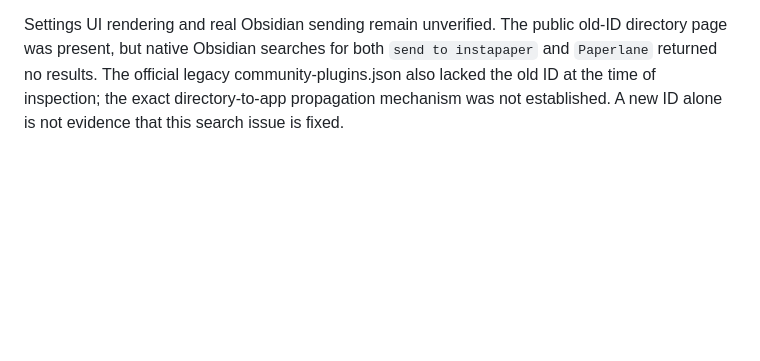
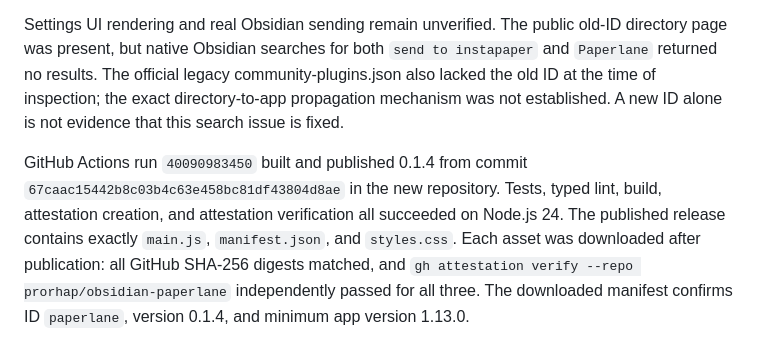
Before and after one commit to prorhap/obsidian-paperlane, a Markdown page: docs/verification.md, the part around the change. GitHub-like rendering; blank space fills up the shorter version.

Commit message:
Record verified Paperlane release provenance

```diff
--- a/docs/verification.md
+++ b/docs/verification.md
@@ -82,3 +82,5 @@ On 2026-10-24, the plugin ID changed to `paperlane` and the destination reposito
 Typed ESLint checks passed for unnecessary assertions, unsafe assignments, aliasing `this`, control-character regexps, bare timers, and direct document element creation. All 44 tests passed. TypeScript and bundling passed. The build rejects runtime filesystem and shell imports. The four logical vault-boundary tests replace the physical symlink test because 0.1.4 deliberately follows Obsidian’s indexed-vault semantics.
 
 Settings UI rendering and real Obsidian sending remain unverified. The public old-ID directory page was present, but native Obsidian searches for both `send to instapaper` and `Paperlane` returned no results. The official legacy community-plugins.json also lacked the old ID at the time of inspection; the exact directory-to-app propagation mechanism was not established. A new ID alone is not evidence that this search issue is fixed.
+
+GitHub Actions run `40090983450` built and published 0.1.4 from commit `67caac15442b8c03b4c63e458bc81df43804d8ae` in the new repository. Tests, typed lint, build, attestation creation, and attestation verification all succeeded on Node.js 24. The published release contains exactly `main.js`, `manifest.json`, and `styles.css`. Each asset was downloaded after publication: all GitHub SHA-256 digests matched, and `gh attestation verify --repo prorhap/obsidian-paperlane` independently passed for all three. The downloaded manifest confirms ID `paperlane`, version 0.1.4, and minimum app version 1.13.0.
```
